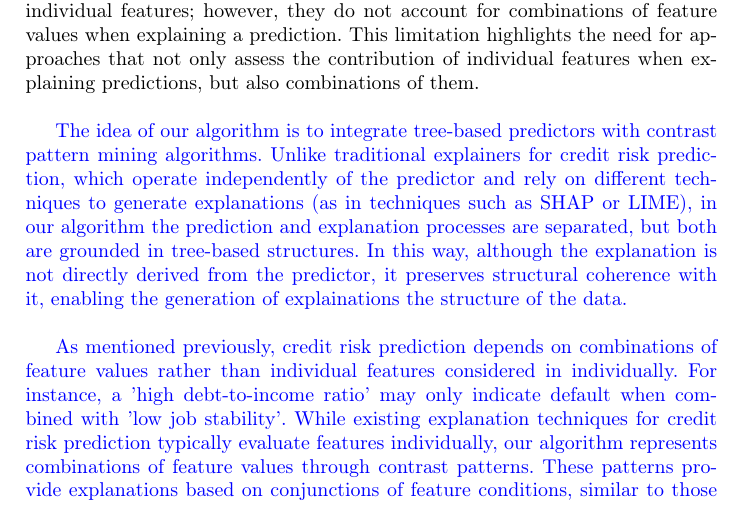
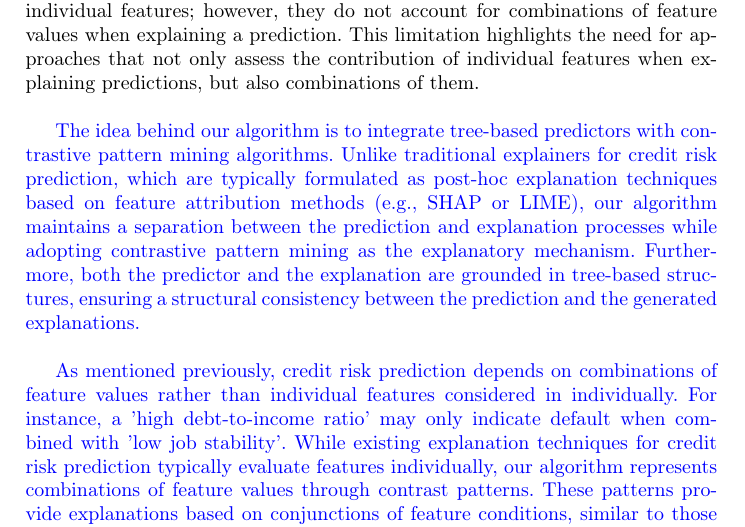
Before and after one commit to erwismelchorperez/explainable, a LaTeX paper (article.tex, which reads explainablealgorithm/explainablealgorithm.tex): part of page 6 of 14, cut so that both start at the same text. Compiled offline with pdfLaTeX.

Commit message:
primeros cambios

```diff
--- a/explainablealgorithm/explainablealgorithm.tex
+++ b/explainablealgorithm/explainablealgorithm.tex
@@ -3,7 +3,7 @@
         As discussed in the previous section, recent research has increasingly focused on explaining credit risk predictions. Techniques such as SHAP and LIME, commonly used for explaining credit risk predictions, assign importance scores to individual features; however, they do not account for combinations of feature values when explaining a prediction. This limitation highlights the need for approaches that not only assess the contribution of individual features when explaining predictions, but also combinations of them.\\
 
     {\color{blue}
-		    	The idea of our algorithm is to integrate tree-based predictors with contrast pattern mining algorithms. Unlike traditional explainers for credit risk prediction, which operate independently of the predictor and rely on different techniques to generate explanations (as in techniques such as SHAP or LIME), in our algorithm the prediction and explanation processes are separated, but both are grounded in tree-based structures. In this way, although the explanation is not directly derived from the predictor, it preserves structural coherence with it, enabling the generation of explainations the structure of the data.\newline
+		    	The idea behind our algorithm is to integrate tree-based predictors with contrastive pattern mining algorithms. Unlike traditional explainers for credit risk prediction, which are typically formulated as post-hoc explanation techniques based on feature attribution methods (e.g., SHAP or LIME), our algorithm maintains a separation between the prediction and explanation processes while adopting contrastive pattern mining as the explanatory mechanism. Furthermore, both the predictor and the explanation are grounded in tree-based structures, ensuring a structural consistency between the prediction and the generated explanations.\newline
 
 		    	As mentioned previously, credit risk prediction depends on combinations of feature values rather than individual features considered in individually. For instance, a 'high debt-to-income ratio' may only indicate default when combined with 'low job stability'. While existing explanation techniques for credit risk prediction typically evaluate features individually, our algorithm represents combinations of feature values through contrast patterns. These patterns provide explanations based on conjunctions of feature conditions, similar to those used by tree-based predictors.\newline\newline
 
```
Also changed, not shown: article.pdf, 5 other files.
